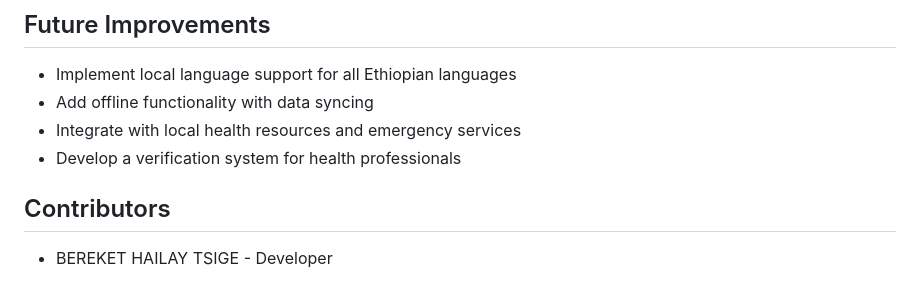
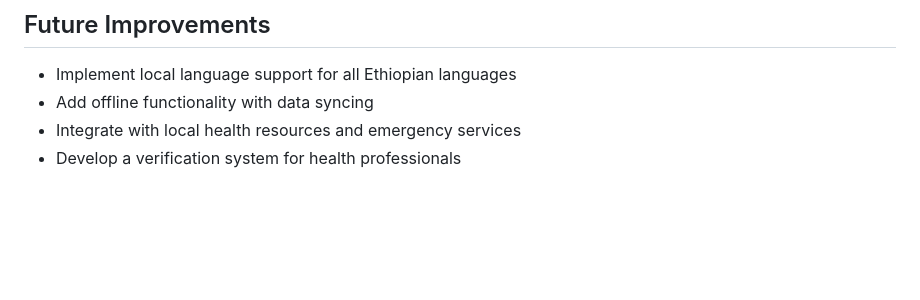
Before and after one commit to Bereketbabi/tenadam-health-social-platform-with-flutter, a Markdown page: README.md, the part around the change. Drawn GitHub-style; blank space fills up the shorter version.

```diff
--- a/README.md
+++ b/README.md
@@ -103,6 +103,3 @@ Tenadam has been successfully developed as a project with all core functionaliti
 - Add offline functionality with data syncing
 - Integrate with local health resources and emergency services
 - Develop a verification system for health professionals
-
-## Contributors
-- BEREKET HAILAY TSIGE - Developer
```
